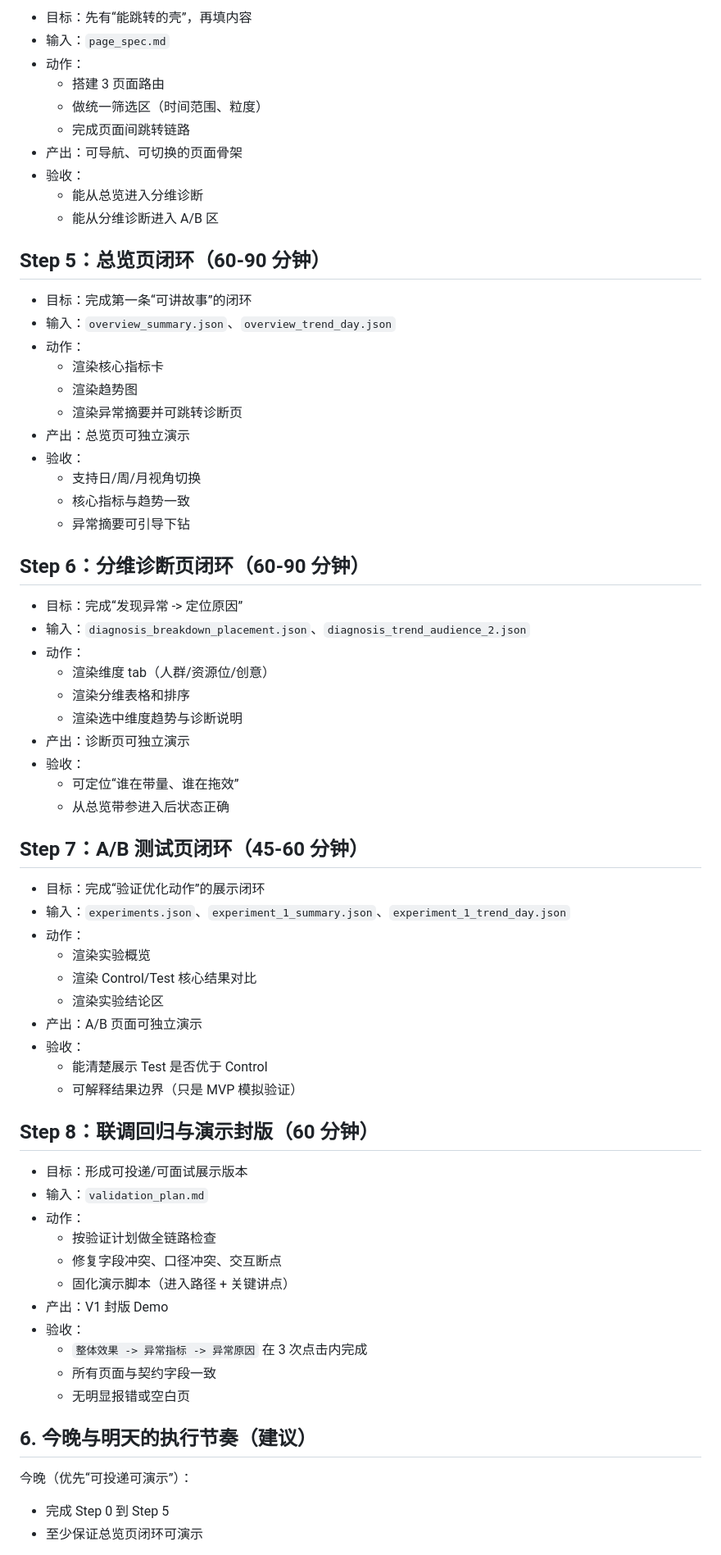
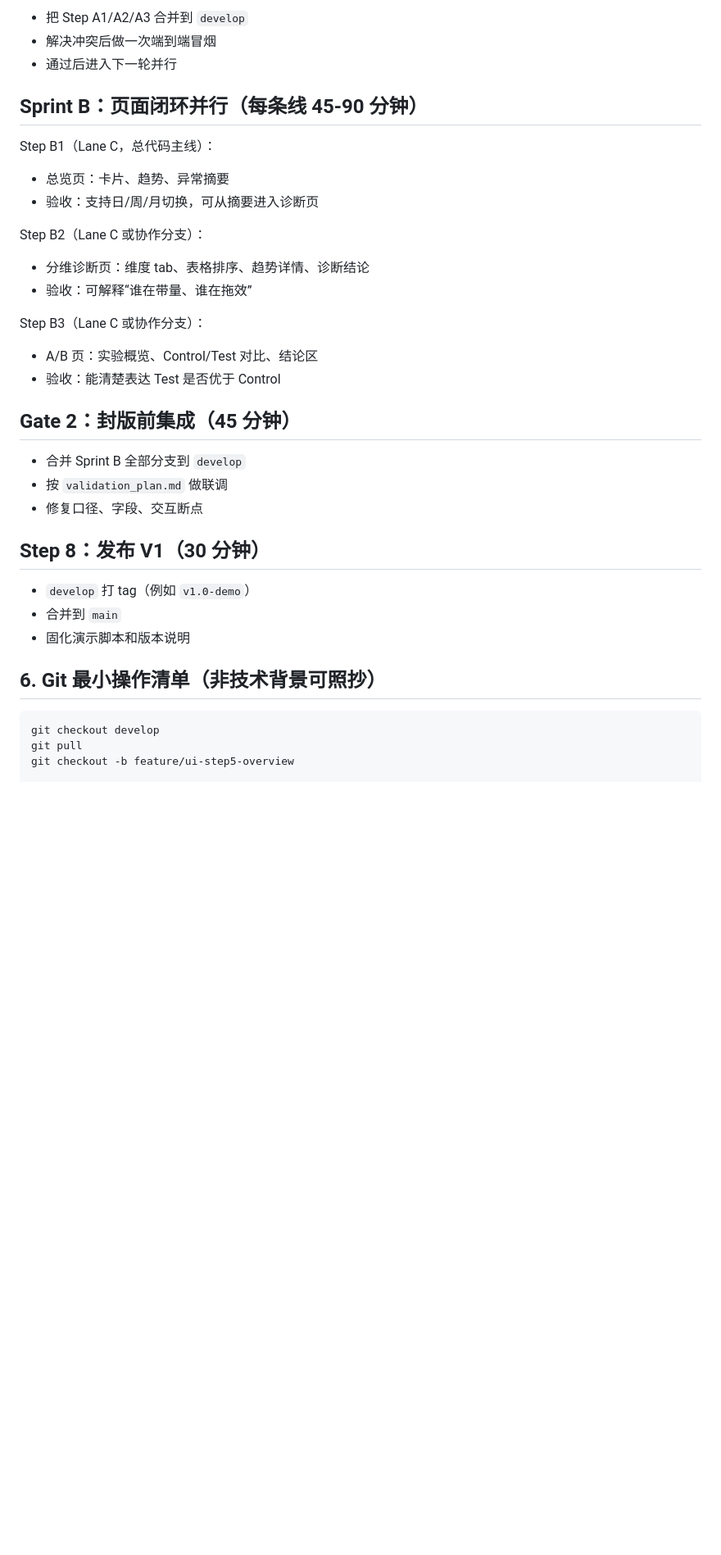
Before and after one commit to DAE-DAGOU/AD_Analysis-Project, a Markdown page: project/agile_development_plan.md, the part around one of its changes. Shown at 82% size. Rendered like a GitHub page; blank space fills up the shorter version.

````diff
--- a/project/agile_development_plan.md
+++ b/project/agile_development_plan.md
@@ -105,72 +122,38 @@
 
-- 目标：先有“能跳转的壳”，再填内容
-- 输入：`page_spec.md`
-- 动作：
-  - 搭建 3 页面路由
-  - 做统一筛选区（时间范围、粒度）
-  - 完成页面间跳转链路
-- 产出：可导航、可切换的页面骨架
-- 验收：
-  - 能从总览进入分维诊断
-  - 能从分维诊断进入 A/B 区
+- 把 Step A1/A2/A3 合并到 `develop`
+- 解决冲突后做一次端到端冒烟
+- 通过后进入下一轮并行
 
-## Step 5：总览页闭环（60-90 分钟）
+## Sprint B：页面闭环并行（每条线 45-90 分钟）
 
-- 目标：完成第一条“可讲故事”的闭环
-- 输入：`overview_summary.json`、`overview_trend_day.json`
-- 动作：
-  - 渲染核心指标卡
-  - 渲染趋势图
-  - 渲染异常摘要并可跳转诊断页
-- 产出：总览页可独立演示
-- 验收：
-  - 支持日/周/月视角切换
-  - 核心指标与趋势一致
-  - 异常摘要可引导下钻
+Step B1（Lane C，总代码主线）：
+- 总览页：卡片、趋势、异常摘要
+- 验收：支持日/周/月切换，可从摘要进入诊断页
 
-## Step 6：分维诊断页闭环（60-90 分钟）
+Step B2（Lane C 或协作分支）：
+- 分维诊断页：维度 tab、表格排序、趋势详情、诊断结论
+- 验收：可解释“谁在带量、谁在拖效”
 
-- 目标：完成“发现异常 -> 定位原因”
-- 输入：`diagnosis_breakdown_placement.json`、`diagnosis_trend_audience_2.json`
-- 动作：
-  - 渲染维度 tab（人群/资源位/创意）
-  - 渲染分维表格和排序
-  - 渲染选中维度趋势与诊断说明
-- 产出：诊断页可独立演示
-- 验收：
-  - 可定位“谁在带量、谁在拖效”
-  - 从总览带参进入后状态正确
+Step B3（Lane C 或协作分支）：
+- A/B 页：实验概览、Control/Test 对比、结论区
+- 验收：能清楚表达 Test 是否优于 Control
 
-## Step 7：A/B 测试页闭环（45-60 分钟）
+## Gate 2：封版前集成（45 分钟）
 
-- 目标：完成“验证优化动作”的展示闭环
-- 输入：`experiments.json`、`experiment_1_summary.json`、`experiment_1_trend_day.json`
-- 动作：
-  - 渲染实验概览
-  - 渲染 Control/Test 核心结果对比
-  - 渲染实验结论区
-- 产出：A/B 页面可独立演示
-- 验收：
-  - 能清楚展示 Test 是否优于 Control
-  - 可解释结果边界（只是 MVP 模拟验证）
+- 合并 Sprint B 全部分支到 `develop`
+- 按 `validation_plan.md` 做联调
+- 修复口径、字段、交互断点
 
-## Step 8：联调回归与演示封版（60 分钟）
+## Step 8：发布 V1（30 分钟）
 
-- 目标：形成可投递/可面试展示版本
-- 输入：`validation_plan.md`
-- 动作：
-  - 按验证计划做全链路检查
-  - 修复字段冲突、口径冲突、交互断点
-  - 固化演示脚本（进入路径 + 关键讲点）
-- 产出：V1 封版 Demo
-- 验收：
-  - `整体效果 -> 异常指标 -> 异常原因` 在 3 次点击内完成
-  - 所有页面与契约字段一致
-  - 无明显报错或空白页
+- `develop` 打 tag（例如 `v1.0-demo`）
+- 合并到 `main`
+- 固化演示脚本和版本说明
 
-## 6. 今晚与明天的执行节奏（建议）
+## 6. Git 最小操作清单（非技术背景可照抄）
 
-今晚（优先“可投递可演示”）：
-- 完成 Step 0 到 Step 5
-- 至少保证总览页闭环可演示
+```bash
+git checkout develop
+git pull
+git checkout -b feature/ui-step5-overview
 
````
Also changed, not shown: other parts of project/agile_development_plan.md (+123 -88 lines).
